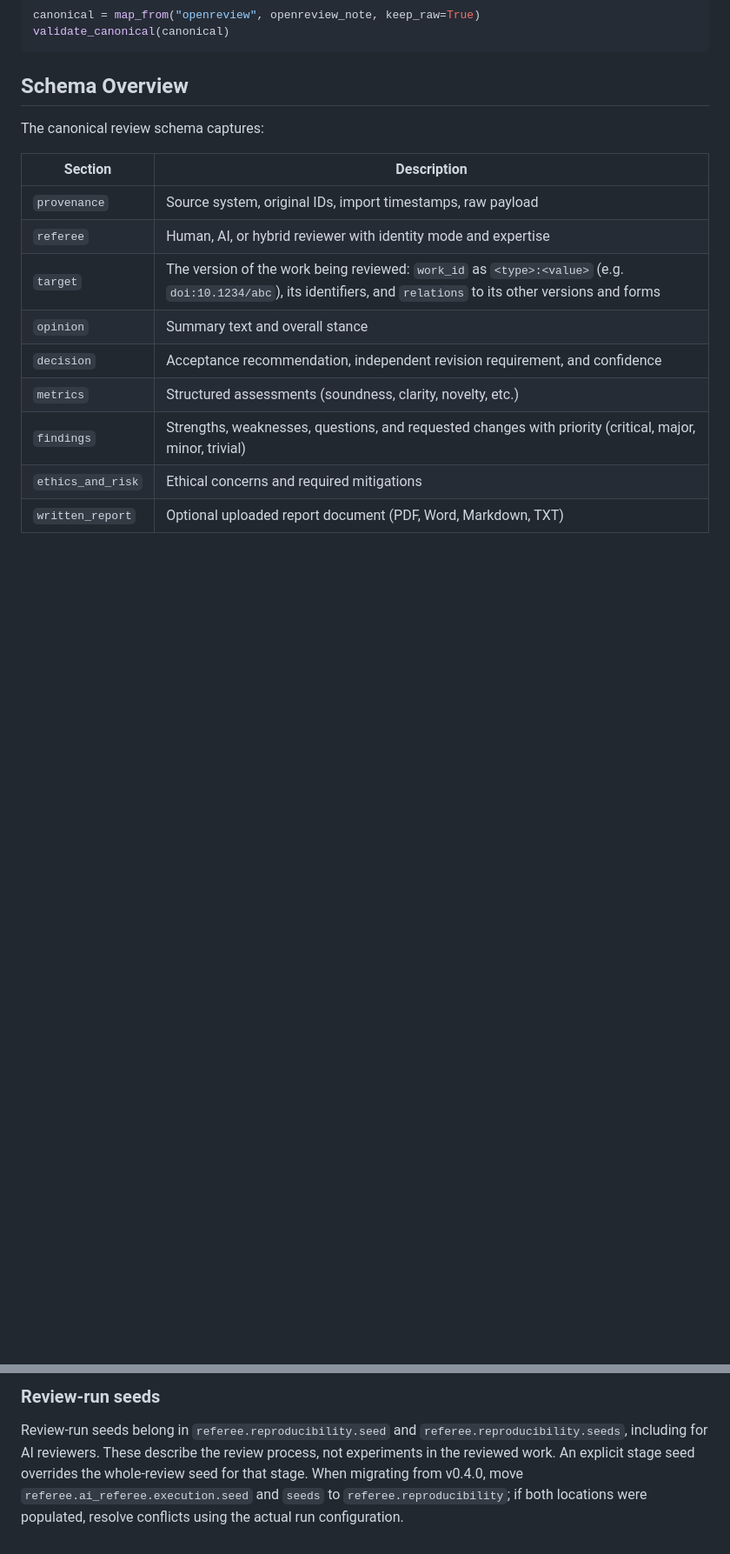
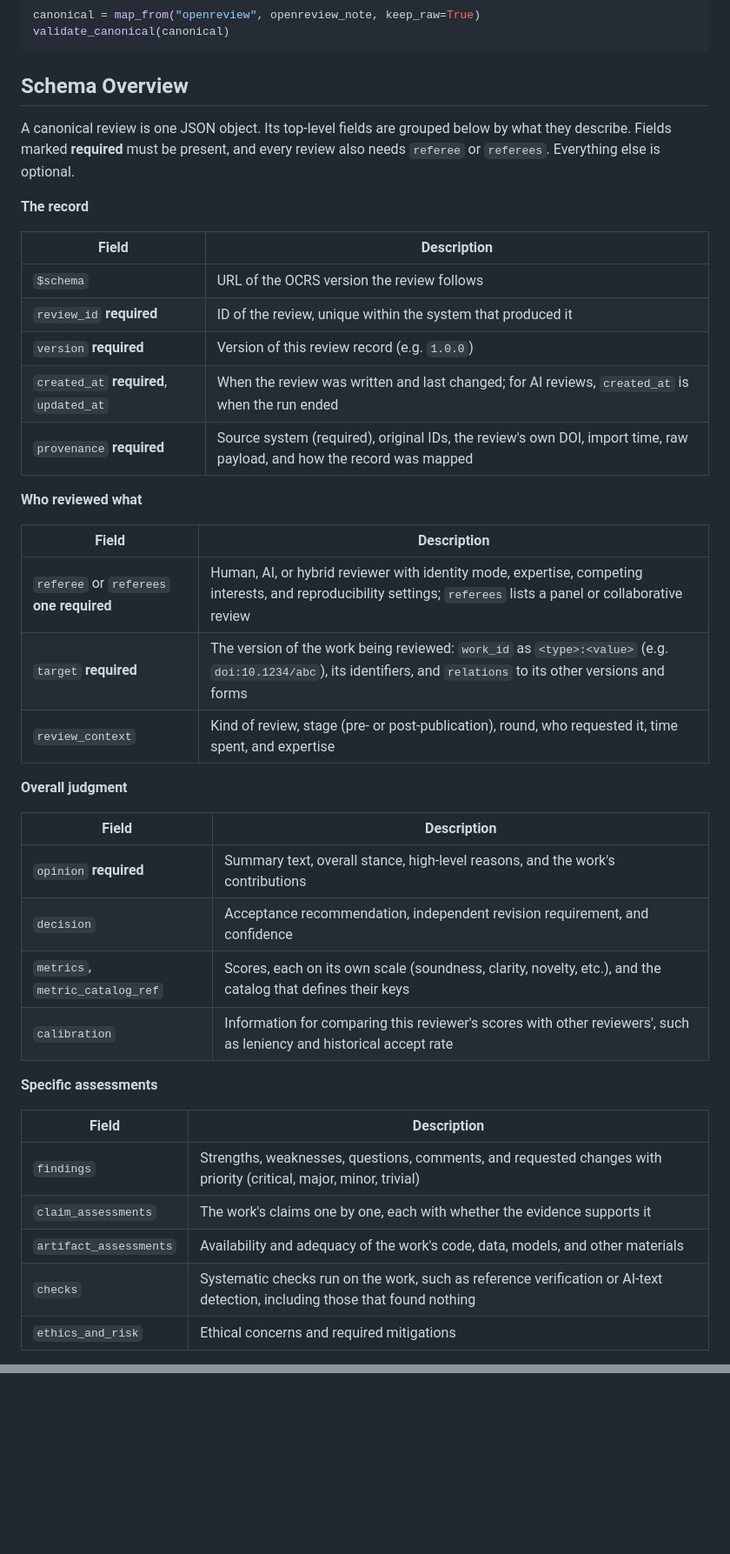
Before and after one commit to ElenaHenderson/open-canonical-review-schema, a Markdown page: README.md, 2 parts joined by grey strips. Shown at 87% size. Drawn GitHub-style; blank space fills up the shorter version.

Commit message:
README: place field guidance under Schema Overview and list every field
Co-authored-by: Claude Opus 5.5 <noreply@anthropic.com>

```diff
--- a/README.md
+++ b/README.md
@@ -254,17 +254,44 @@ validate_canonical(canonical)
 
 ## Schema Overview
 
-The canonical review schema captures:
+A canonical review is one JSON object. Its top-level fields are grouped below by what
+they describe. Fields marked **required** must be present, and every review also needs
+`referee` or `referees`. Everything else is optional.
 
-| Section | Description |
-|---------|-------------|
-| `provenance` | Source system, original IDs, import timestamps, raw payload |
-| `referee` | Human, AI, or hybrid reviewer with identity mode and expertise |
-| `target` | The version of the work being reviewed: `work_id` as `<type>:<value>` (e.g. `doi:10.1234/abc`), its identifiers, and `relations` to its other versions and forms |
-| `opinion` | Summary text and overall stance |
+**The record**
+
+| Field | Description |
+|-------|-------------|
+| `$schema` | URL of the OCRS version the review follows |
+| `review_id` **required** | ID of the review, unique within the system that produced it |
+| `version` **required** | Version of this review record (e.g. `1.0.0`) |
+| `created_at` **required**, `updated_at` | When the review was written and last changed; for AI reviews, `created_at` is when the run ended |
+| `provenance` **required** | Source system (required), original IDs, the review's own DOI, import time, raw payload, and how the record was mapped |
+
+**Who reviewed what**
+
+| Field | Description |
+|-------|-------------|
+| `referee` or `referees` **one required** | Human, AI, or hybrid reviewer with identity mode, expertise, competing interests, and reproducibility settings; `referees` lists a panel or collaborative review |
+| `target` **required** | The version of the work being reviewed: `work_id` as `<type>:<value>` (e.g. `doi:10.1234/abc`), its identifiers, and `relations` to its other versions and forms |
+| `review_context` | Kind of review, stage (pre- or post-publication), round, who requested it, time spent, and expertise |
+
+**Overall judgment**
+
+| Field | Description |
+|-------|-------------|
+| `opinion` **required** | Summary text, overall stance, high-level reasons, and the work's contributions |
 | `decision` | Acceptance recommendation, independent revision requirement, and confidence |
-| `metrics` | Structured assessments (soundness, clarity, novelty, etc.) |
-| `findings` | Strengths, weaknesses, questions, and requested changes with priority (critical, major, minor, trivial) |
+| `metrics`, `metric_catalog_ref` | Scores, each on its own scale (soundness, clarity, novelty, etc.), and the catalog that defines their keys |
+| `calibration` | Information for comparing this reviewer's scores with other reviewers', such as leniency and historical accept rate |
+
+**Specific assessments**
+
+| Field | Description |
+|-------|-------------|
+| `findings` | Strengths, weaknesses, questions, comments, and requested changes with priority (critical, major, minor, trivial) |
+| `claim_assessments` | The work's claims one by one, each with whether the evidence supports it |
+| `artifact_assessments` | Availability and adequacy of the work's code, data, models, and other materials |
+| `checks` | Systematic checks run on the work, such as reference verification or AI-text detection, including those that found nothing |
 | `ethics_and_risk` | Ethical concerns and required mitigations |
-| `written_report` | Optional uploaded report document (PDF, Word, Markdown, TXT) |
 
@@ -615,8 +646,0 @@ Migrating from v0.4.0 requires renaming `uncertainty.confidence` to
-### Review-run seeds
-
-Review-run seeds belong in `referee.reproducibility.seed` and
-`referee.reproducibility.seeds`, including for AI reviewers. These describe the
-review process, not experiments in the reviewed work. An explicit stage seed
-overrides the whole-review seed for that stage. When migrating from v0.4.0, move
-`referee.ai_referee.execution.seed` and `seeds` to `referee.reproducibility`;
-if both locations were populated, resolve conflicts using the actual run configuration.
```
Also changed, not shown: other parts of README.md (+95 -90 lines), CHANGELOG.md (+14 -3 lines).
